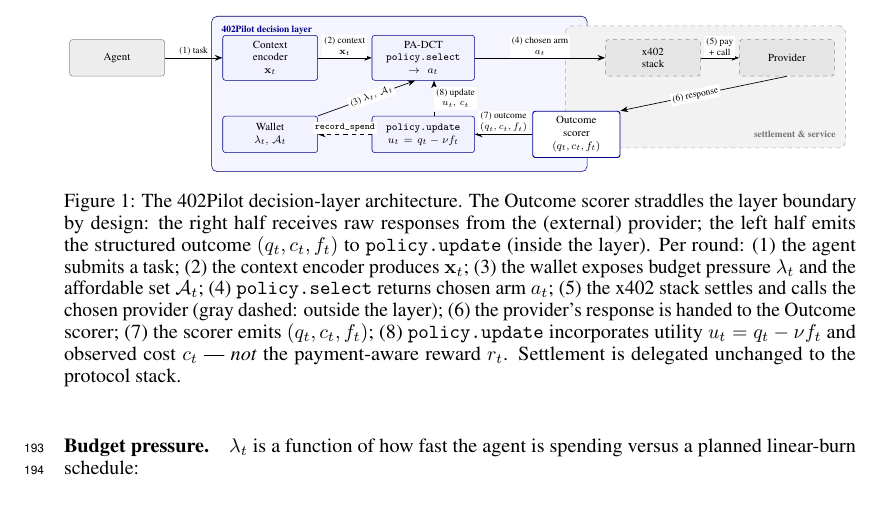
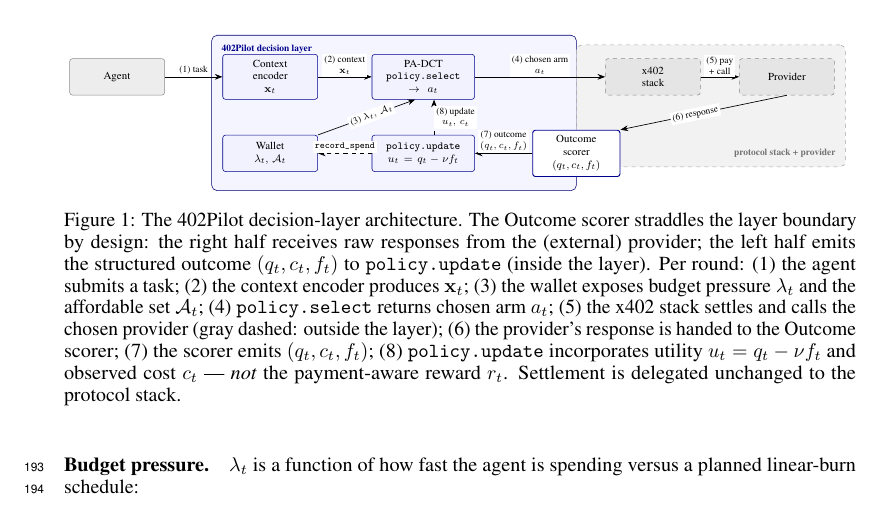
Before and after one commit to MCCodeAI/402Pilot, a LaTeX paper (paper/neurips_2026.tex, which reads paper/sections/04_layer.tex): part of page 5 of 22, cut so that both start at the same text. Compiled offline with pdfLaTeX.

Commit message:
paper §4 fig: blue/gray boxes meet exactly at scorer midline; rename paybox label to 'protocol stack + provider'

```diff
--- a/paper/sections/04_layer.tex
+++ b/paper/sections/04_layer.tex
@@ -36,16 +36,23 @@
 \node[ifblock] (scorer) at (11.0, 0) {Outcome\\scorer\\$(q_t,c_t,f_t)$};
 
 % --- Background boxes ---
+% Trick: define two coords offset by inner_xsep on either side of scorer.center.
+% After fit's inner_xsep is added, pilotbox right edge and paybox left edge both
+% land EXACTLY on scorer.center — no overlap, no gap. The two boxes share a
+% vertical line that bisects the Outcome scorer.
+\coordinate (bndL) at ([xshift=-8pt]scorer.center);
+\coordinate (bndR) at ([xshift=8pt]scorer.center);
+
 \begin{scope}[on background layer]
   \node[
     draw=blue!45!black, fill=blue!4,
     rounded corners=4pt, inner xsep=8pt, inner ysep=14pt,
-    fit=(ctx) (select) (wallet) (update) (scorer.center)
+    fit=(ctx) (select) (wallet) (update) (bndL)
   ] (pilotbox) {};
   \node[
     draw=black!35, fill=black!5,
     rounded corners=4pt, dashed, inner xsep=8pt, inner ysep=10pt,
-    fit=(x402) (provider) (scorer.center)
+    fit=(x402) (provider) (bndR)
   ] (paybox) {};
 \end{scope}
 
@@ -53,7 +60,7 @@
   at ([xshift=4pt,yshift=-4pt]pilotbox.north west) {402Pilot decision layer};
 % paybox label parked at the bottom-right corner so it doesn't fight with arrow (5)
 \node[anchor=south east, font=\scriptsize\bfseries, text=black!55]
-  at ([xshift=-4pt,yshift=4pt]paybox.south east) {settlement \& service};
+  at ([xshift=-4pt,yshift=4pt]paybox.south east) {protocol stack + provider};
 
 % --- Forward arrows (top row) ---
 \draw[arrow] (agent) -- node[lab, above] {(1) task} (ctx);
```
